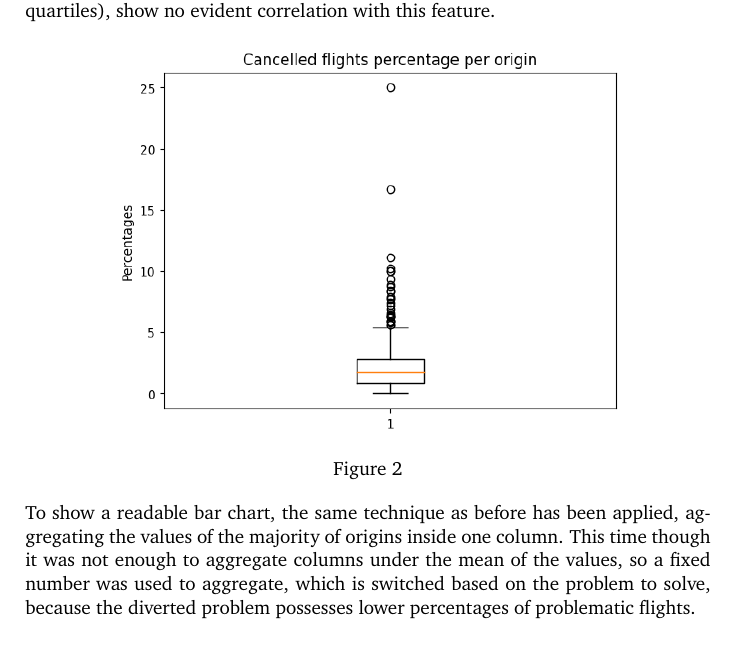
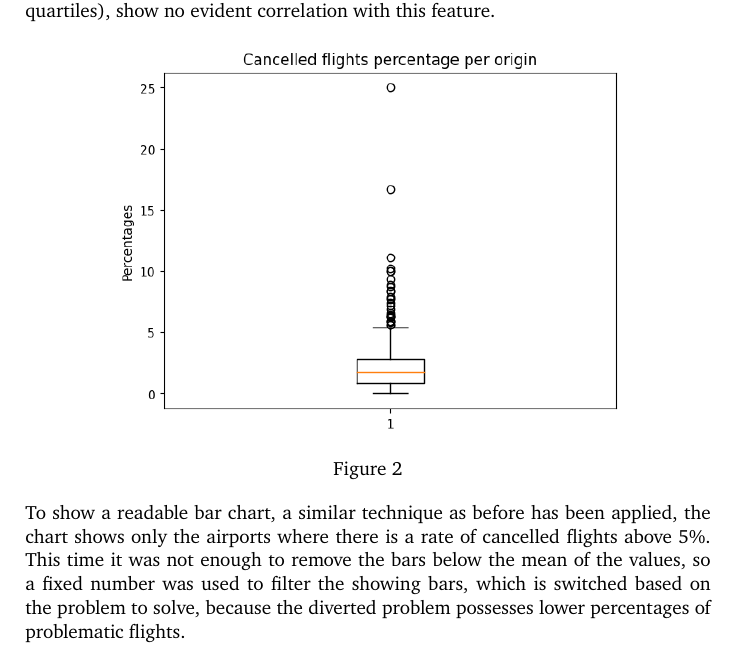
Before and after one commit to manuelelucchi/AirlineDeparture, a LaTeX document (report/report.tex): part of page 6 of 26, cut so that both start at the same text. Compiled offline with pdfLaTeX.

Commit message:
Origin chart description improved

```diff
--- a/report/report.tex
+++ b/report/report.tex
@@ -166,7 +166,7 @@ of problematic flights, with a peak of over 25\% of cancelled flights. This cann
     \captionof{figure}{}
 \end{center}
 
-To show a readable bar chart, the same technique as before has been applied, aggregating the values of the majority of origins inside one column. This time though it was not enough to aggregate columns under the mean of the values, so a fixed number was used to aggregate, which is switched based on the problem to solve,
+To show a readable bar chart, a similar technique as before has been applied, the chart shows only the airports where there is a rate of cancelled flights above 5\%. This time it was not enough to remove the bars below the mean of the values, so a fixed number was used to filter the showing bars, which is switched based on the problem to solve,
 because the diverted problem possesses lower percentages of problematic flights.
 
 \begin{center}
```
